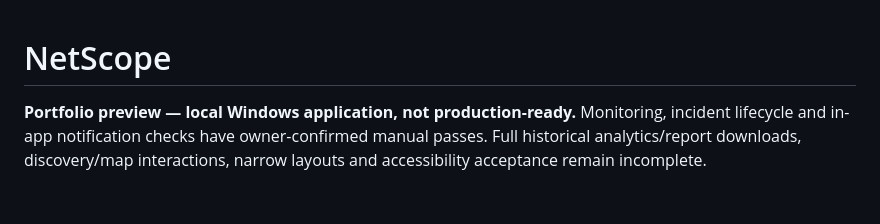
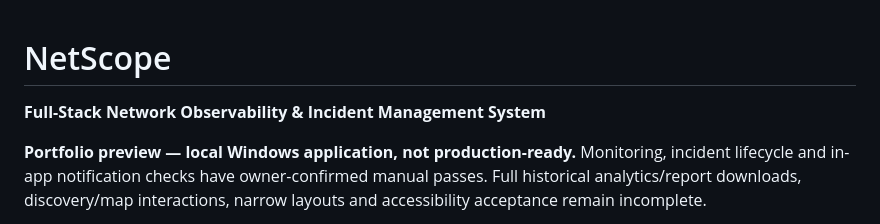
Before and after one commit to sanadnawayseh/NetScope, a Markdown page: README.md, the part around the change. Drawn GitHub-style; blank space fills up the shorter version.

Commit message:
Improve repository presentation

```diff
--- a/README.md
+++ b/README.md
@@ -1,4 +1,6 @@
 # NetScope
+
+**Full-Stack Network Observability & Incident Management System**
 
 **Portfolio preview — local Windows application, not production-ready.** Monitoring, incident lifecycle and in-app notification checks have owner-confirmed manual passes. Full historical analytics/report downloads, discovery/map interactions, narrow layouts and accessibility acceptance remain incomplete.
 
```
